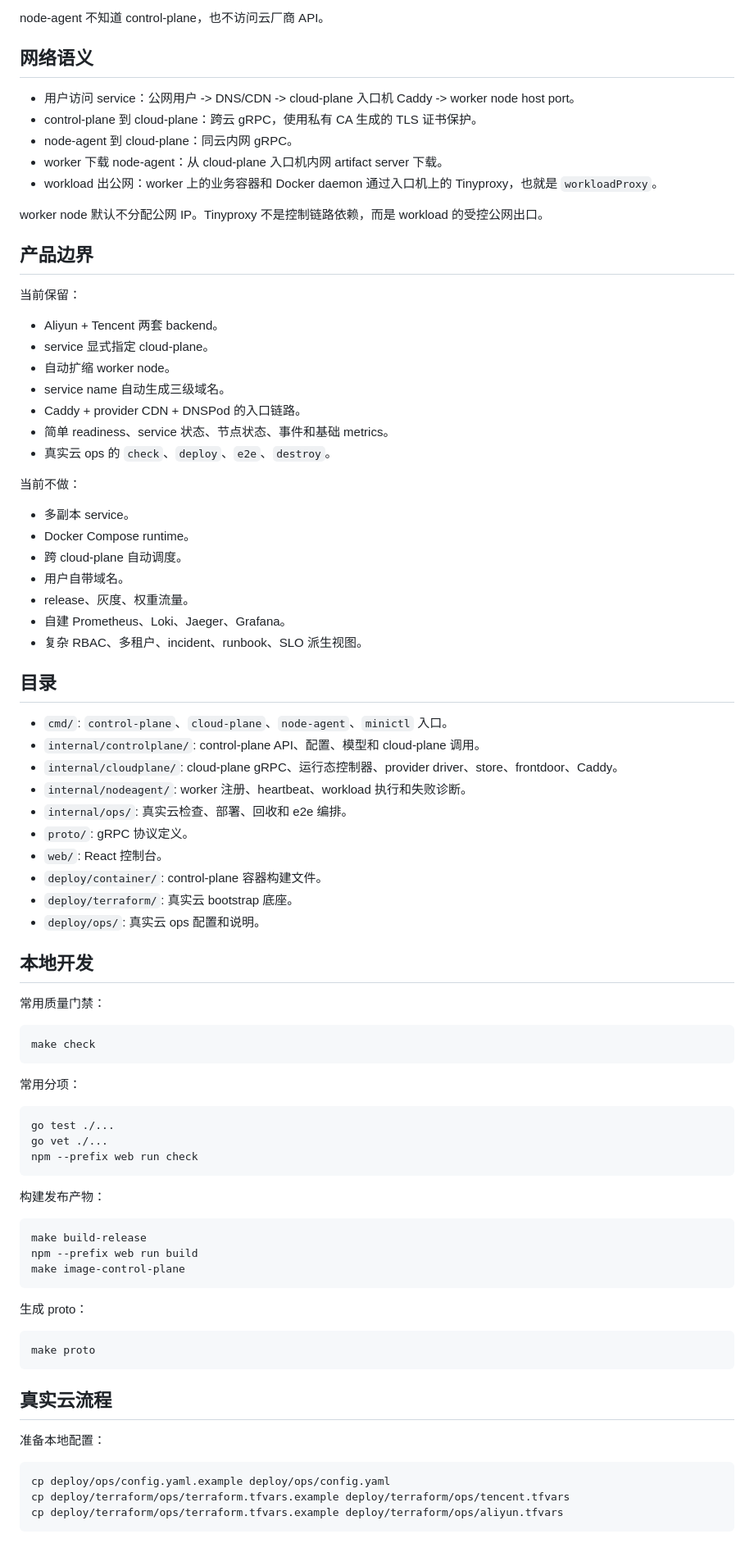
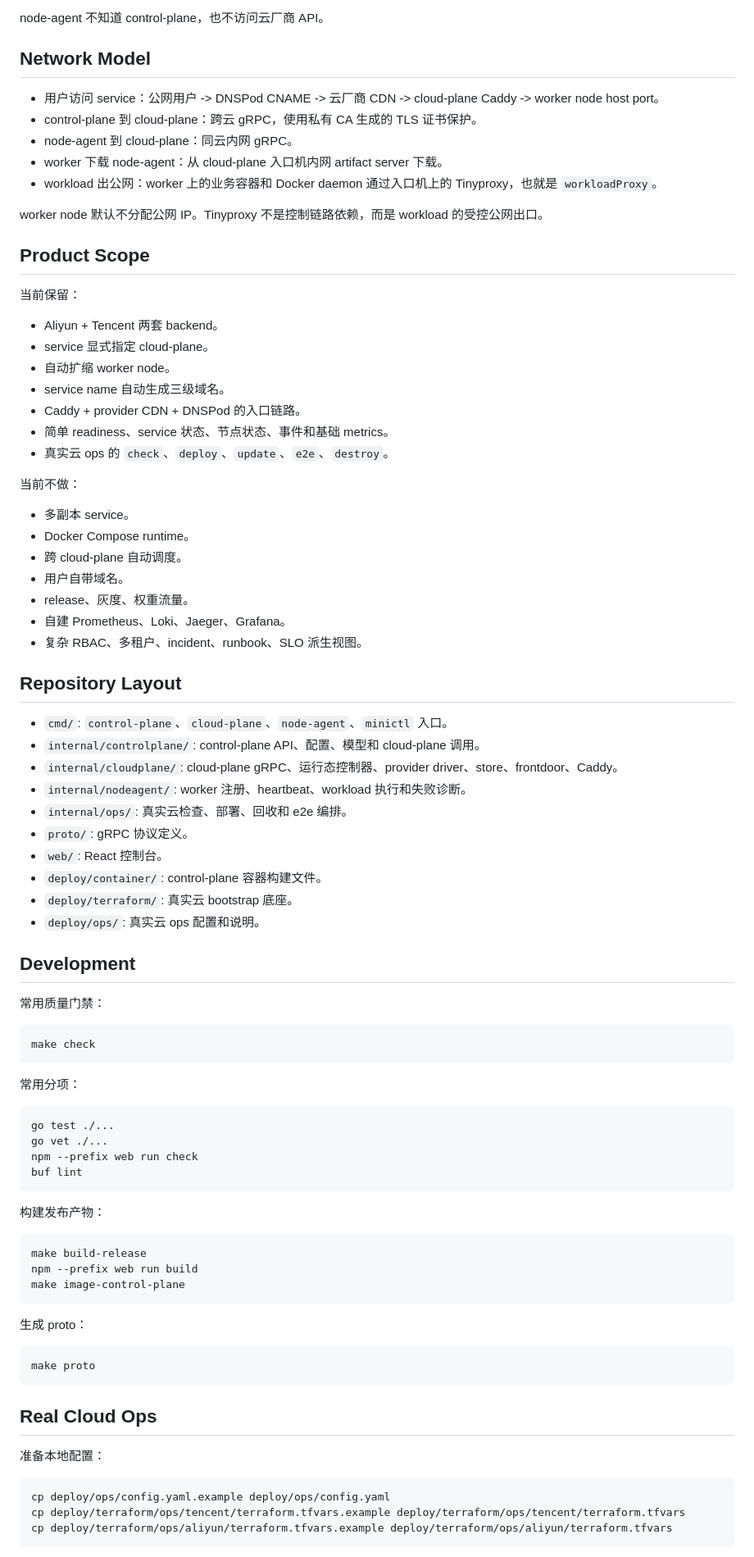
Before and after one commit to 239what475/mini-cloud, a Markdown page: README.md, the part around one of its changes. Shown at 82% size. GitHub-like rendering.

````diff
--- a/README.md
+++ b/README.md
@@ -61,9 +116,9 @@ node-agent 是 worker node 上的执行器。
 
 node-agent 不知道 control-plane，也不访问云厂商 API。
 
-## 网络语义
+## Network Model
 
-- 用户访问 service：公网用户 -> DNS/CDN -> cloud-plane 入口机 Caddy -> worker node host port。
+- 用户访问 service：公网用户 -> DNSPod CNAME -> 云厂商 CDN -> cloud-plane Caddy -> worker node host port。
 - control-plane 到 cloud-plane：跨云 gRPC，使用私有 CA 生成的 TLS 证书保护。
 - node-agent 到 cloud-plane：同云内网 gRPC。
 - worker 下载 node-agent：从 cloud-plane 入口机内网 artifact server 下载。
@@ -71,7 +126,7 @@ node-agent 不知道 control-plane，也不访问云厂商 API。
 
 worker node 默认不分配公网 IP。Tinyproxy 不是控制链路依赖，而是 workload 的受控公网出口。
 
-## 产品边界
+## Product Scope
 
 当前保留：
 
@@ -81,7 +136,7 @@ worker node 默认不分配公网 IP。Tinyproxy 不是控制链路依赖，而
 - service name 自动生成三级域名。
 - Caddy + provider CDN + DNSPod 的入口链路。
 - 简单 readiness、service 状态、节点状态、事件和基础 metrics。
-- 真实云 ops 的 `check`、`deploy`、`e2e`、`destroy`。
+- 真实云 ops 的 `check`、`deploy`、`update`、`e2e`、`destroy`。
 
 当前不做：
 
@@ -93,7 +148,7 @@ worker node 默认不分配公网 IP。Tinyproxy 不是控制链路依赖，而
 - 自建 Prometheus、Loki、Jaeger、Grafana。
 - 复杂 RBAC、多租户、incident、runbook、SLO 派生视图。
 
-## 目录
+## Repository Layout
 
 - `cmd/`: `control-plane`、`cloud-plane`、`node-agent`、`minictl` 入口。
 - `internal/controlplane/`: control-plane API、配置、模型和 cloud-plane 调用。
@@ -106,7 +161,7 @@ worker node 默认不分配公网 IP。Tinyproxy 不是控制链路依赖，而
 - `deploy/terraform/`: 真实云 bootstrap 底座。
 - `deploy/ops/`: 真实云 ops 配置和说明。
 
-## 本地开发
+## Development
 
 常用质量门禁：
 
@@ -120,6 +175,7 @@ make check
 go test ./...
 go vet ./...
 npm --prefix web run check
+buf lint
 ```
 
 构建发布产物：
@@ -136,13 +192,13 @@ make image-control-plane
 make proto
 ```
 
-## 真实云流程
+## Real Cloud Ops
 
 准备本地配置：
 
 ```bash
 cp deploy/ops/config.yaml.example deploy/ops/config.yaml
-cp deploy/terraform/ops/terraform.tfvars.example deploy/terraform/ops/tencent.tfvars
-cp deploy/terraform/ops/terraform.tfvars.example deploy/terraform/ops/aliyun.tfvars
+cp deploy/terraform/ops/tencent/terraform.tfvars.example deploy/terraform/ops/tencent/terraform.tfvars
+cp deploy/terraform/ops/aliyun/terraform.tfvars.example deploy/terraform/ops/aliyun/terraform.tfvars
 ```
 
````
Also changed, not shown: other parts of README.md (+91 -8 lines).
